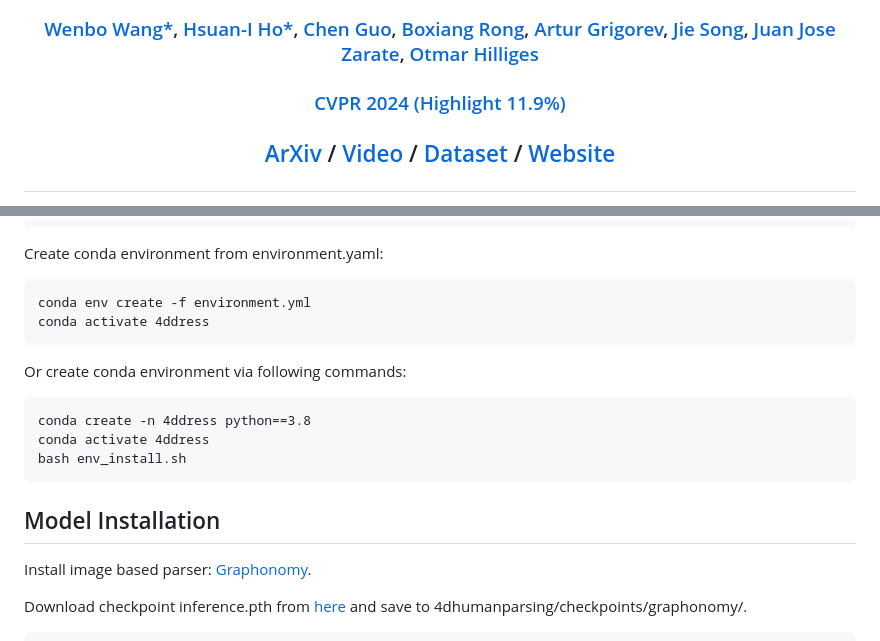
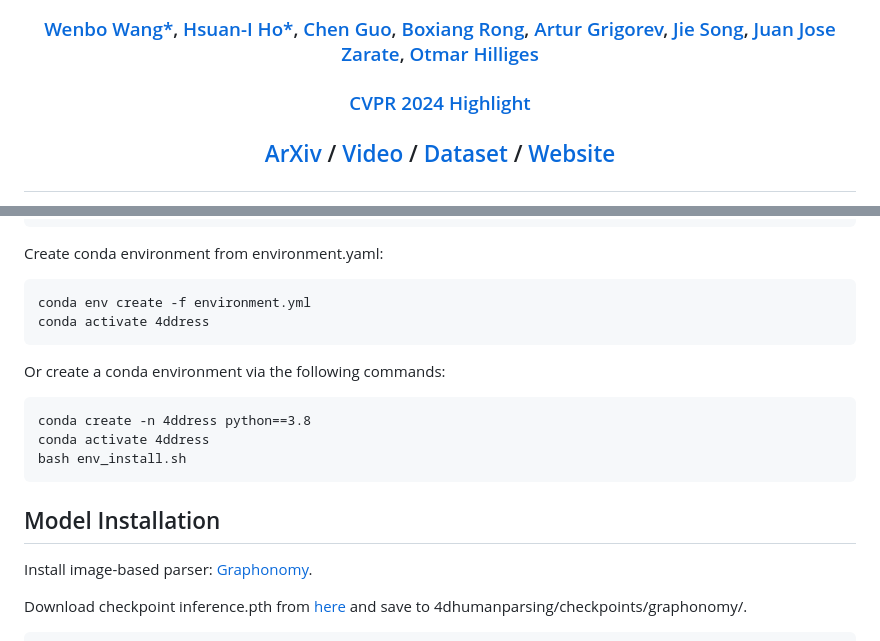
Before and after one commit to eth-ait/4d-dress, a Markdown page: README.md, 2 parts joined by grey strips. Rendered like a GitHub page.

````diff
--- a/README.md
+++ b/README.md
@@ -2,7 +2,7 @@
 
 ###  <p align="center"> [Wenbo Wang*](https://wenbwa.github.io), [Hsuan-I Ho*](https://ait.ethz.ch/people/hohs), [Chen Guo](https://ait.ethz.ch/people/cheguo), [Boxiang Rong](https://ribosome-rbx.github.io), [Artur Grigorev](https://ait.ethz.ch/people/agrigorev), [Jie Song](https://ait.ethz.ch/people/song), [Juan Jose Zarate](https://ait.ethz.ch/people/jzarate), [Otmar Hilliges](https://ait.ethz.ch/people/hilliges) </p>
 
-### <p align="center"> [CVPR 2024 (Highlight 11.9%)](https://cvpr2023.thecvf.com) </p>
+### <p align="center"> [CVPR 2024 Highlight](https://cvpr2023.thecvf.com) </p>
 
 ## <p align="center"> [ArXiv](https://arxiv.org/abs/2404.18630) / [Video](https://www.youtube.com/watch?v=dEQ4dvO8BsE) / [Dataset](https://4d-dress.ait.ethz.ch) / [Website](https://eth-ait.github.io/4d-dress/) </p>
 
@@ -29,7 +29,7 @@ Create conda environment from environment.yaml:
 conda env create -f environment.yml
 conda activate 4ddress
 ```
-Or create conda environment via following commands:
+Or create a conda environment via the following commands:
 ```
 conda create -n 4ddress python==3.8
 conda activate 4ddress
@@ -37,7 +37,7 @@ bash env_install.sh
 ```
 
 ## Model Installation
-Install image based parser: [Graphonomy](https://github.com/Gaoyiminggithub/Graphonomy.git).
+Install image-based parser: [Graphonomy](https://github.com/Gaoyiminggithub/Graphonomy.git).
 
 Download checkpoint inference.pth from [here](https://drive.google.com/file/d/1eUe18HoH05p0yFUd_sN6GXdTj82aW0m9/view?usp=sharing) and save to 4dhumanparsing/checkpoints/graphonomy/.
 ```
````
Also changed, not shown: other parts of README.md (+13 -15 lines).
